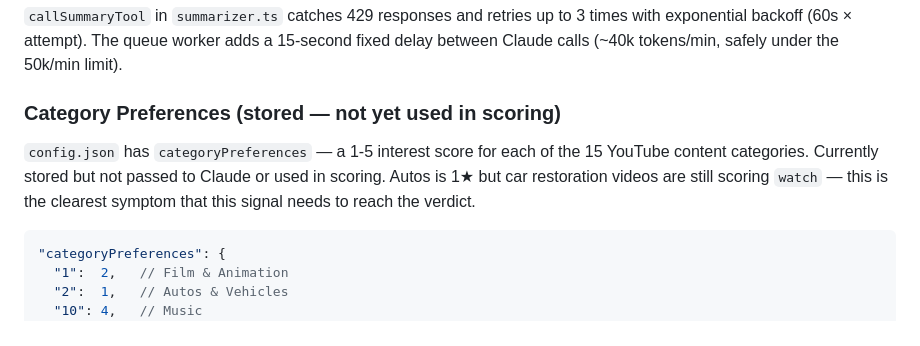
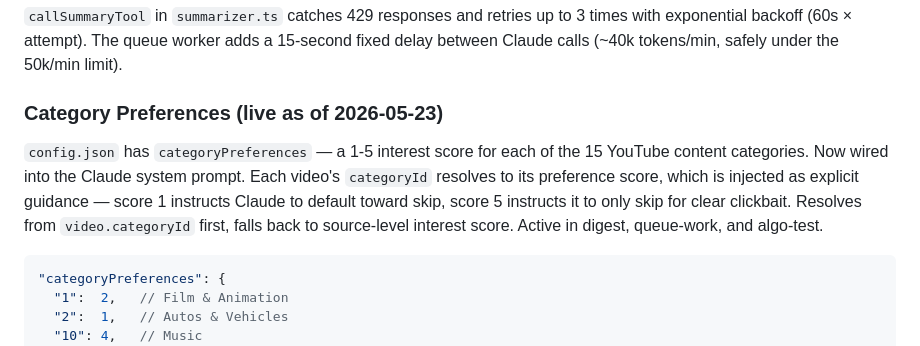
Before and after one commit to NickDeckerDevs/chew-tube, a Markdown page: algorithm.md, the part around the change. GitHub-like rendering.

````diff
--- a/algorithm.md
+++ b/algorithm.md
@@ -67,9 +67,9 @@ After summarization, top 2 comments by relevance are fetched via `commentThreads
 
 `callSummaryTool` in `summarizer.ts` catches 429 responses and retries up to 3 times with exponential backoff (60s × attempt). The queue worker adds a 15-second fixed delay between Claude calls (~40k tokens/min, safely under the 50k/min limit).
 
-### Category Preferences (stored — not yet used in scoring)
+### Category Preferences (live as of 2026-05-23)
 
-`config.json` has `categoryPreferences` — a 1-5 interest score for each of the 15 YouTube content categories. Currently stored but not passed to Claude or used in scoring. Autos is 1★ but car restoration videos are still scoring `watch` — this is the clearest symptom that this signal needs to reach the verdict.
+`config.json` has `categoryPreferences` — a 1-5 interest score for each of the 15 YouTube content categories. Now wired into the Claude system prompt. Each video's `categoryId` resolves to its preference score, which is injected as explicit guidance — score 1 instructs Claude to default toward skip, score 5 instructs it to only skip for clear clickbait. Resolves from `video.categoryId` first, falls back to source-level interest score. Active in digest, queue-work, and algo-test.
 
 ```json
 "categoryPreferences": {
````
Also changed, not shown: plan.md (+1 -0 lines).
